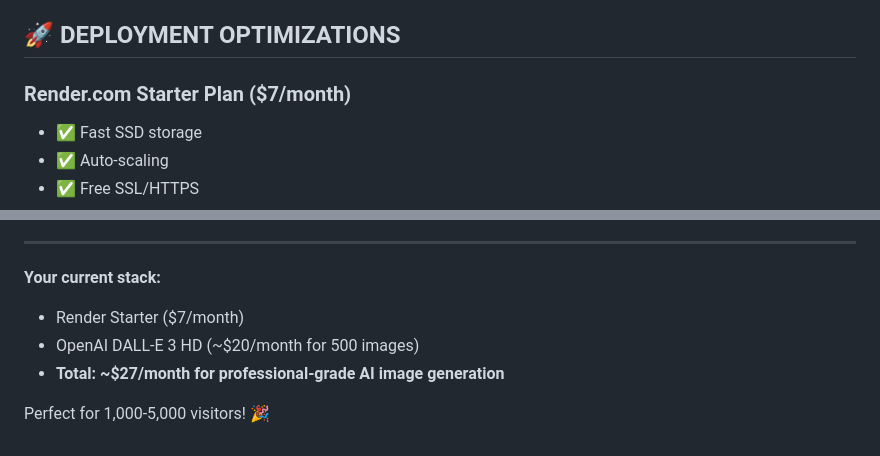
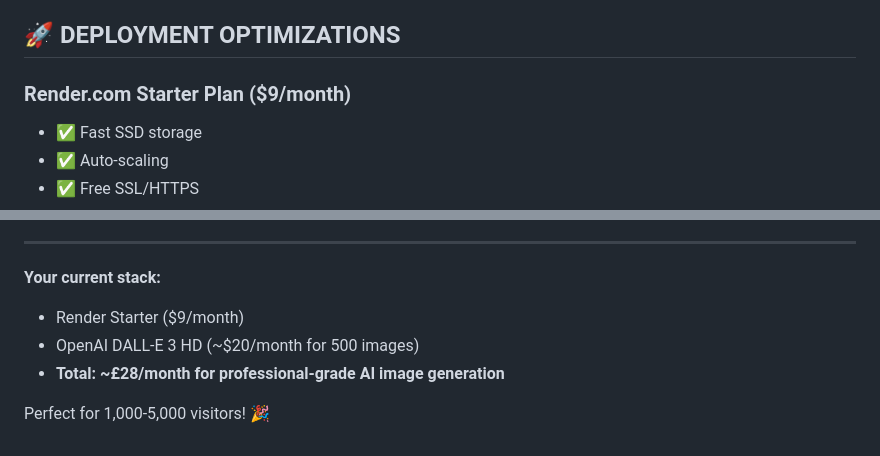
Before and after one commit to mattyknowles1992-lang/picly, a Markdown page: QUALITY_OPTIMIZATION.md, 2 parts joined by grey strips. GitHub-like rendering.

```diff
--- a/QUALITY_OPTIMIZATION.md
+++ b/QUALITY_OPTIMIZATION.md
@@ -29,7 +29,7 @@
 
 ## 🚀 DEPLOYMENT OPTIMIZATIONS
 
-### Render.com Starter Plan ($7/month)
+### Render.com Starter Plan ($9/month)
 - ✅ Fast SSD storage
 - ✅ Auto-scaling
 - ✅ Free SSL/HTTPS
@@ -104,8 +104,8 @@ The only way to improve is spending 2-3x more money for marginal gains (9.5 →
 ---
 
 **Your current stack:**
-- Render Starter ($7/month)
+- Render Starter ($9/month)
 - OpenAI DALL-E 3 HD (~$20/month for 500 images)
-- **Total: ~$27/month for professional-grade AI image generation**
+- **Total: ~£28/month for professional-grade AI image generation**
 
 Perfect for 1,000-5,000 visitors! 🎉
```
Also changed, not shown: RENDER_DEPLOYMENT_CHECKLIST.md (+13 -11 lines).
